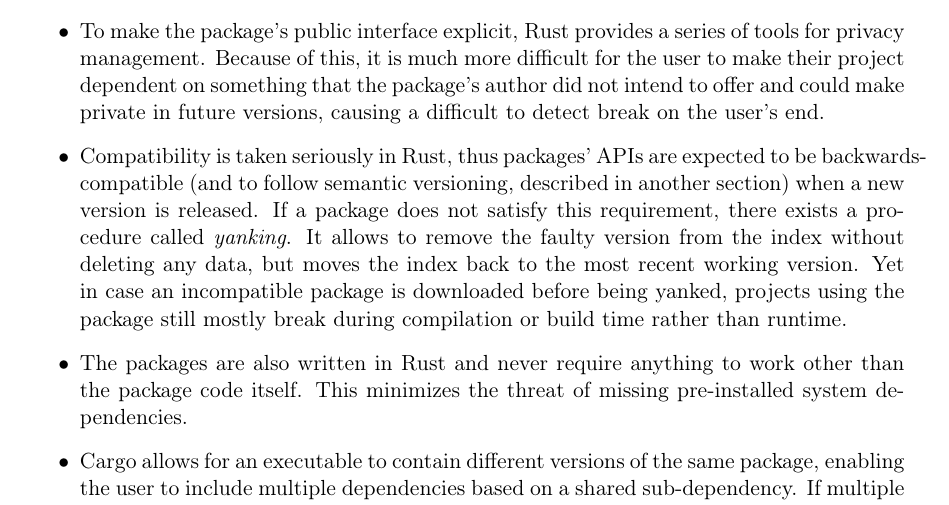
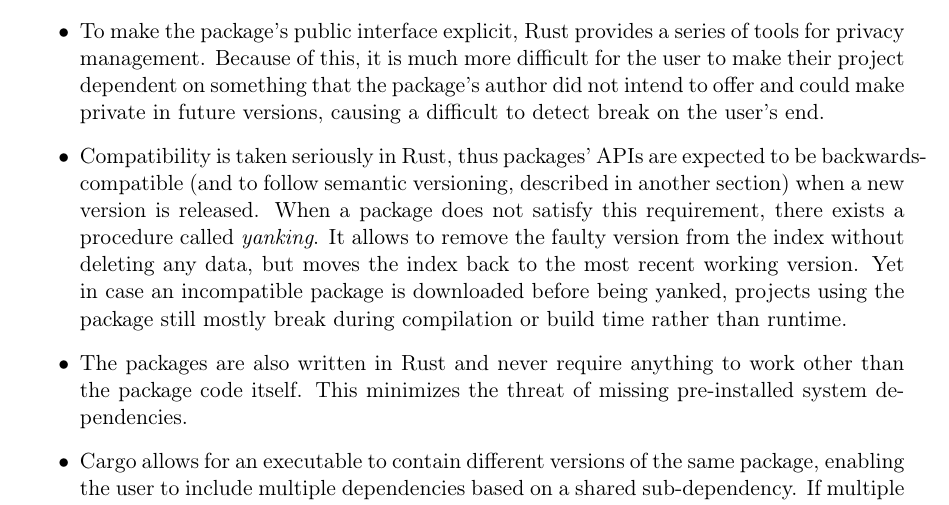
Before and after one commit to tonowak/bachelors-thesis, a LaTeX thesis (thesis-en.tex): part of page 12 of 29, cut so that both start at the same text. Compiled offline with pdfLaTeX.

Commit message:
Update thesis-en.tex
Co-authored-by: Tomasz Nowak <36604952+tonowak@users.noreply.github.com>

```diff
--- a/thesis-en.tex
+++ b/thesis-en.tex
@@ -154,7 +154,7 @@
 		make private in future versions, causing a difficult to detect break on the user's end.
 	\item Compatibility is taken seriously in Rust, thus packages' APIs are expected to be
 		backwards-compatible (and to follow semantic versioning, described in another section) when
-		a new version is released. If a package does not satisfy this requirement, there exists
+		a new version is released. When a package does not satisfy this requirement, there exists
 		a procedure called \textit{yanking}. It allows to remove the faulty version from the index
 		without deleting any data, but moves the index back to the most recent working version.
 		Yet in case an incompatible package is downloaded before being yanked, projects using the
```
